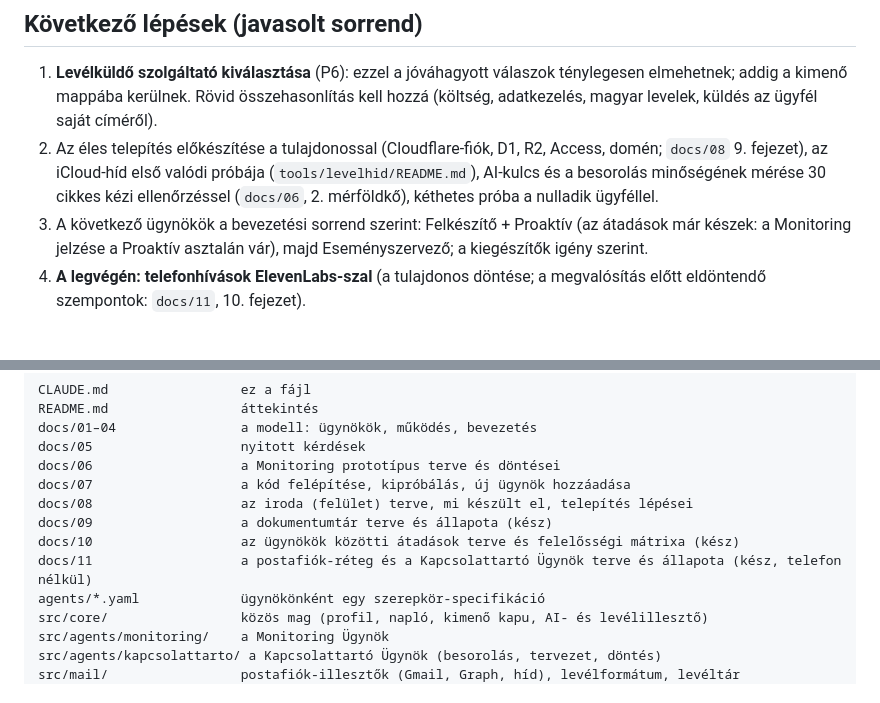
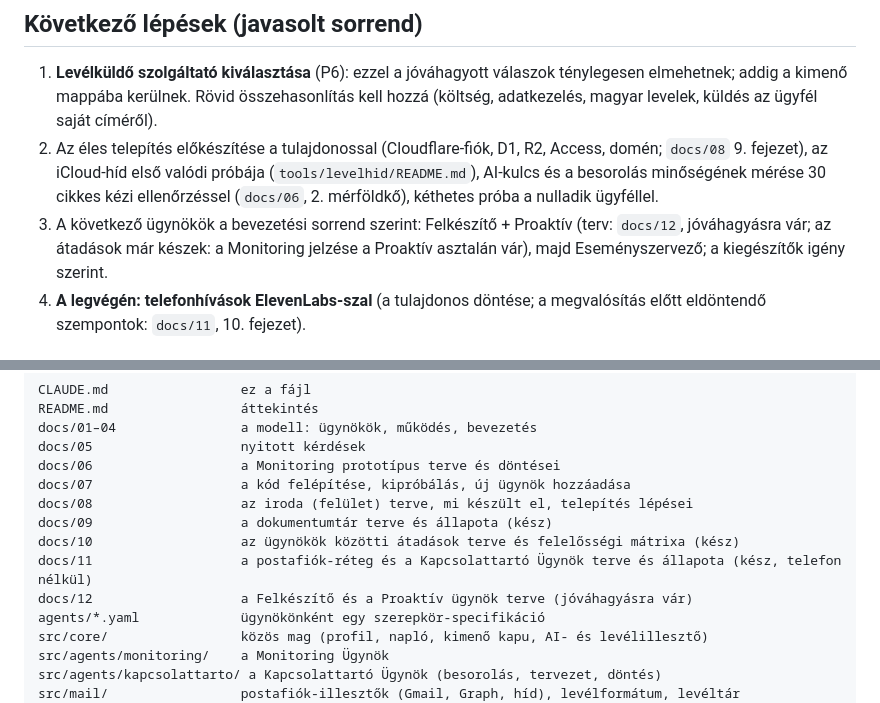
Before and after one commit to Menyuswin/ai-sajtoiroda, a Markdown page: CLAUDE.md, 2 parts joined by grey strips. Rendered like a GitHub page.

Commit message:
Felkészítő és Proaktív ügynök terve (docs/12), jóváhagyásra vár
Co-Authored-By: Claude Sonnet 5.5 <noreply@anthropic.com>
Claude-Session: https://claude.ai/code/session_017m4XvW65acUBP43BTkVAV1

```diff
--- a/CLAUDE.md
+++ b/CLAUDE.md
@@ -64,7 +64,7 @@ Koncepció + működő, tesztelt **száraz módú** rendszer; **semmi nincs éle
 
 1. **Levélküldő szolgáltató kiválasztása** (P6): ezzel a jóváhagyott válaszok ténylegesen elmehetnek; addig a kimenő mappába kerülnek. Rövid összehasonlítás kell hozzá (költség, adatkezelés, magyar levelek, küldés az ügyfél saját címéről).
 2. Az éles telepítés előkészítése a tulajdonossal (Cloudflare-fiók, D1, R2, Access, domén; `docs/08` 9. fejezet), az iCloud-híd első valódi próbája (`tools/levelhid/README.md`), AI-kulcs és a besorolás minőségének mérése 30 cikkes kézi ellenőrzéssel (`docs/06`, 2. mérföldkő), kéthetes próba a nulladik ügyféllel.
-3. A következő ügynökök a bevezetési sorrend szerint: Felkészítő + Proaktív (az átadások már készek: a Monitoring jelzése a Proaktív asztalán vár), majd Eseményszervező; a kiegészítők igény szerint.
+3. A következő ügynökök a bevezetési sorrend szerint: Felkészítő + Proaktív (terv: `docs/12`, jóváhagyásra vár; az átadások már készek: a Monitoring jelzése a Proaktív asztalán vár), majd Eseményszervező; a kiegészítők igény szerint.
 4. **A legvégén: telefonhívások ElevenLabs-szal** (a tulajdonos döntése; a megvalósítás előtt eldöntendő szempontok: `docs/11`, 10. fejezet).
 
 ## Korlátok (őszintén)
@@ -120,6 +120,7 @@ docs/08                   az iroda (felület) terve, mi készült el, telepíté
 docs/09                   a dokumentumtár terve és állapota (kész)
 docs/10                   az ügynökök közötti átadások terve és felelősségi mátrixa (kész)
 docs/11                   a postafiók-réteg és a Kapcsolattartó Ügynök terve és állapota (kész, telefon nélkül)
+docs/12                   a Felkészítő és a Proaktív ügynök terve (jóváhagyásra vár)
 agents/*.yaml             ügynökönként egy szerepkör-specifikáció
 src/core/                 közös mag (profil, napló, kimenő kapu, AI- és levélillesztő)
 src/agents/monitoring/    a Monitoring Ügynök
```
Also changed, not shown: docs/12-felkeszito-proaktiv-terv.md (added, +88 -0 lines).
